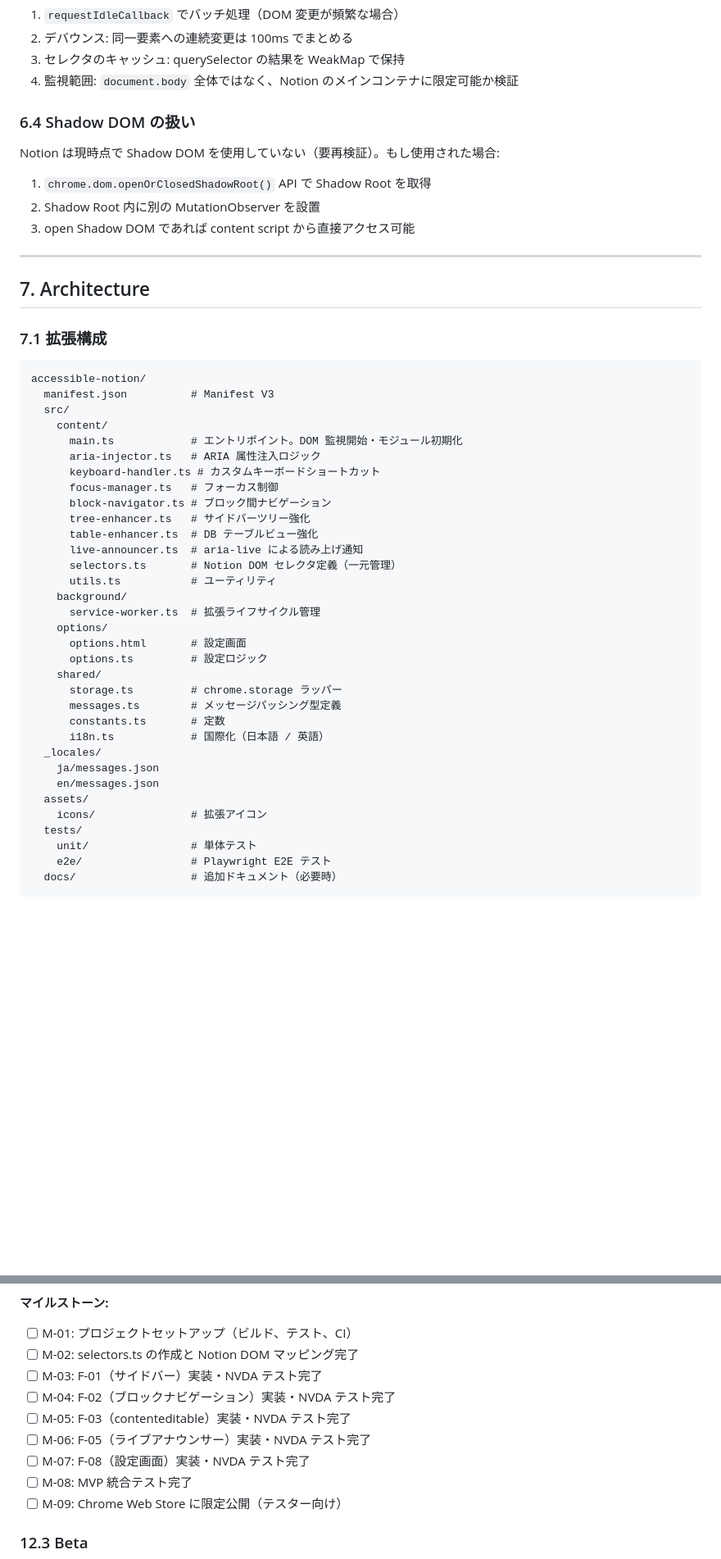
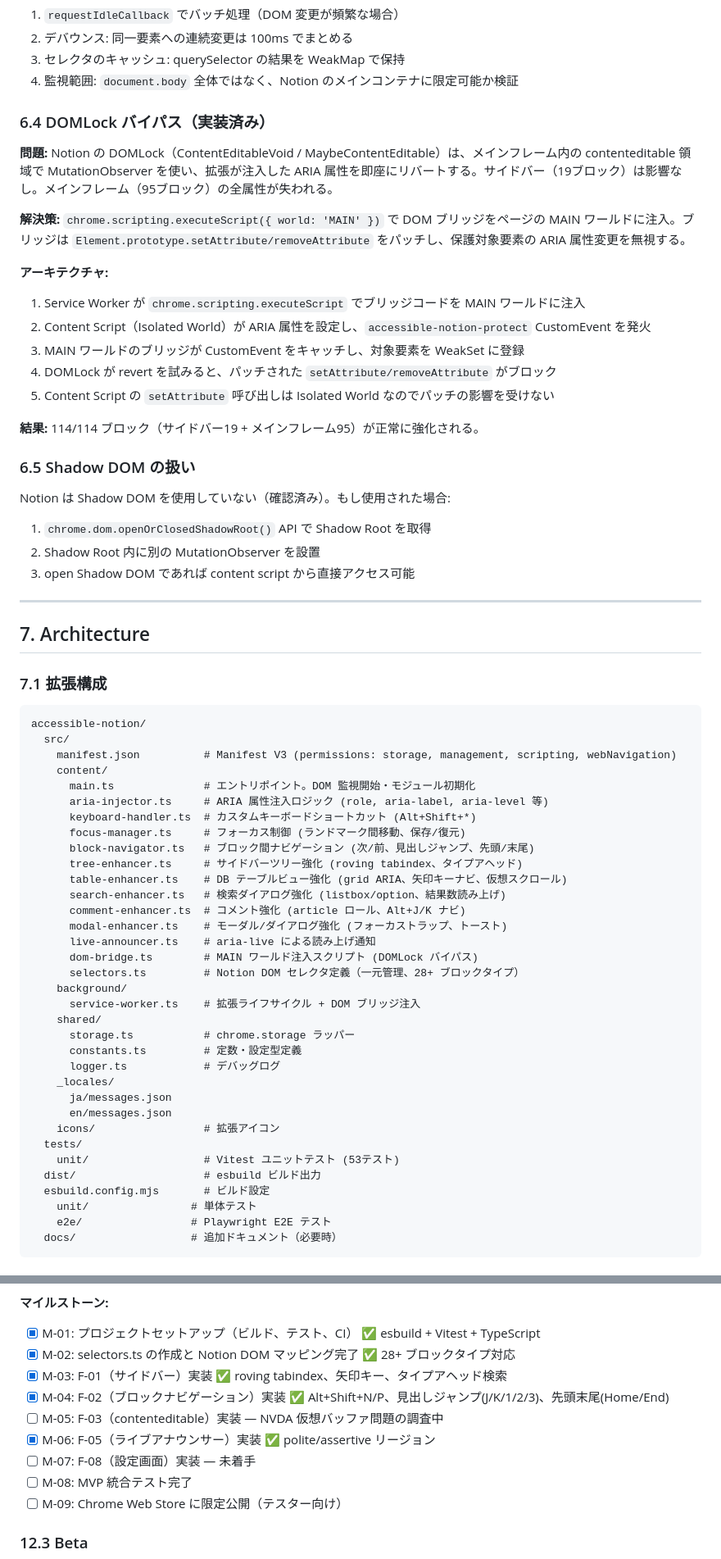
Before and after one commit to Gashin0601/Accessible-notion, a Markdown page: DOCUMENTATION.md, 2 parts joined by grey strips. Shown at 82% size. GitHub-like rendering; blank space fills up the shorter version.

Commit message:
docs: update DOCUMENTATION.md with implementation status
- Update milestones: M-01 through M-04, M-06, M-10 through M-12 marked complete
- Add DOMLock bypass architecture section (6.4)
- Update Open Questions status (Q-02, Q-03, Q-06, Q-07, Q-08 resolved)
- Update architecture file tree to reflect actual implemented modules
- Update next actions with current priorities

Co-Authored-By: Claude Opus 4.6 <noreply@anthropic.com>

````diff
--- a/DOCUMENTATION.md
+++ b/DOCUMENTATION.md
@@ -412,9 +412,24 @@ observer.observe(document.body, {
 3. セレクタのキャッシュ: querySelector の結果を WeakMap で保持
 4. 監視範囲: `document.body` 全体ではなく、Notion のメインコンテナに限定可能か検証
 
-### 6.4 Shadow DOM の扱い
+### 6.4 DOMLock バイパス（実装済み）
 
-Notion は現時点で Shadow DOM を使用していない（要再検証）。もし使用された場合:
+**問題:** Notion の DOMLock（ContentEditableVoid / MaybeContentEditable）は、メインフレーム内の contenteditable 領域で MutationObserver を使い、拡張が注入した ARIA 属性を即座にリバートする。サイドバー（19ブロック）は影響なし。メインフレーム（95ブロック）の全属性が失われる。
+
+**解決策:** `chrome.scripting.executeScript({ world: 'MAIN' })` で DOM ブリッジをページの MAIN ワールドに注入。ブリッジは `Element.prototype.setAttribute/removeAttribute` をパッチし、保護対象要素の ARIA 属性変更を無視する。
+
+**アーキテクチャ:**
+1. Service Worker が `chrome.scripting.executeScript` でブリッジコードを MAIN ワールドに注入
+2. Content Script（Isolated World）が ARIA 属性を設定し、`accessible-notion-protect` CustomEvent を発火
+3. MAIN ワールドのブリッジが CustomEvent をキャッチし、対象要素を WeakSet に登録
+4. DOMLock が revert を試みると、パッチされた `setAttribute/removeAttribute` がブロック
+5. Content Script の `setAttribute` 呼び出しは Isolated World なのでパッチの影響を受けない
+
+**結果:** 114/114 ブロック（サイドバー19 + メインフレーム95）が正常に強化される。
+
+### 6.5 Shadow DOM の扱い
+
+Notion は Shadow DOM を使用していない（確認済み）。もし使用された場合:
 
 1. `chrome.dom.openOrClosedShadowRoot()` API で Shadow Root を取得
 2. Shadow Root 内に別の MutationObserver を設置
@@ -428,35 +443,36 @@ Notion は現時点で Shadow DOM を使用していない（要再検証）。
 
 ```
 accessible-notion/
-  manifest.json          # Manifest V3
   src/
+    manifest.json          # Manifest V3 (permissions: storage, management, scripting, webNavigation)
     content/
-      main.ts            # エントリポイント。DOM 監視開始・モジュール初期化
-      aria-injector.ts   # ARIA 属性注入ロジック
-      keyboard-handler.ts # カスタムキーボードショートカット
-      focus-manager.ts   # フォーカス制御
-      block-navigator.ts # ブロック間ナビゲーション
-      tree-enhancer.ts   # サイドバーツリー強化
-      table-enhancer.ts  # DB テーブルビュー強化
-      live-announcer.ts  # aria-live による読み上げ通知
-      selectors.ts       # Notion DOM セレクタ定義（一元管理）
-      utils.ts           # ユーティリティ
+      main.ts              # エントリポイント。DOM 監視開始・モジュール初期化
+      aria-injector.ts     # ARIA 属性注入ロジック (role, aria-label, aria-level 等)
+      keyboard-handler.ts  # カスタムキーボードショートカット (Alt+Shift+*)
+      focus-manager.ts     # フォーカス制御 (ランドマーク間移動、保存/復元)
+      block-navigator.ts   # ブロック間ナビゲーション (次/前、見出しジャンプ、先頭/末尾)
+      tree-enhancer.ts     # サイドバーツリー強化 (roving tabindex、タイプアヘッド)
+      table-enhancer.ts    # DB テーブルビュー強化 (grid ARIA、矢印キーナビ、仮想スクロール)
+      search-enhancer.ts   # 検索ダイアログ強化 (listbox/option、結果数読み上げ)
+      comment-enhancer.ts  # コメント強化 (article ロール、Alt+J/K ナビ)
+      modal-enhancer.ts    # モーダル/ダイアログ強化 (フォーカストラップ、トースト)
+      live-announcer.ts    # aria-live による読み上げ通知
+      dom-bridge.ts        # MAIN ワールド注入スクリプト (DOMLock バイパス)
+      selectors.ts         # Notion DOM セレクタ定義（一元管理、28+ ブロックタイプ）
     background/
-      service-worker.ts  # 拡張ライフサイクル管理
-    options/
-      options.html       # 設定画面
-      options.ts         # 設定ロジック
+      service-worker.ts    # 拡張ライフサイクル + DOM ブリッジ注入
     shared/
-      storage.ts         # chrome.storage ラッパー
-      messages.ts        # メッセージパッシング型定義
-      constants.ts       # 定数
-      i18n.ts            # 国際化（日本語 / 英語）
-  _locales/
-    ja/messages.json
-    en/messages.json
-  assets/
-    icons/               # 拡張アイコン
+      storage.ts           # chrome.storage ラッパー
+      constants.ts         # 定数・設定型定義
+      logger.ts            # デバッグログ
+    _locales/
+      ja/messages.json
+      en/messages.json
+    icons/                 # 拡張アイコン
   tests/
+    unit/                  # Vitest ユニットテスト (53テスト)
+  dist/                    # esbuild ビルド出力
+  esbuild.config.mjs       # ビルド設定
     unit/                # 単体テスト
     e2e/                 # Playwright E2E テスト
   docs/                  # 追加ドキュメント（必要時）
@@ -1048,13 +1064,13 @@ Notion の DOM 変更で拡張のセレクタが壊れた場合:
 
 **マイルストーン:**
 
-- [ ] M-01: プロジェクトセットアップ（ビルド、テスト、CI）
-- [ ] M-02: selectors.ts の作成と Notion DOM マッピング完了
-- [ ] M-03: F-01（サイドバー）実装・NVDA テスト完了
-- [ ] M-04: F-02（ブロックナビゲーション）実装・NVDA テスト完了
-- [ ] M-05: F-03（contenteditable）実装・NVDA テスト完了
-- [ ] M-06: F-05（ライブアナウンサー）実装・NVDA テスト完了
-- [ ] M-07: F-08（設定画面）実装・NVDA テスト完了
+- [x] M-01: プロジェクトセットアップ（ビルド、テスト、CI） ✅ esbuild + Vitest + TypeScript
+- [x] M-02: selectors.ts の作成と Notion DOM マッピング完了 ✅ 28+ ブロックタイプ対応
+- [x] M-03: F-01（サイドバー）実装 ✅ roving tabindex、矢印キー、タイプアヘッド検索
+- [x] M-04: F-02（ブロックナビゲーション）実装 ✅ Alt+Shift+N/P、見出しジャンプ(J/K/1/2/3)、先頭末尾(Home/End)
+- [ ] M-05: F-03（contenteditable）実装 — NVDA 仮想バッファ問題の調査中
+- [x] M-06: F-05（ライブアナウンサー）実装 ✅ polite/assertive リージョン
+- [ ] M-07: F-08（設定画面）実装 — 未着手
 - [ ] M-08: MVP 統合テスト完了
 - [ ] M-09: Chrome Web Store に限定公開（テスター向け）
 
````
Also changed, not shown: other parts of DOCUMENTATION.md (+17 -11 lines).
